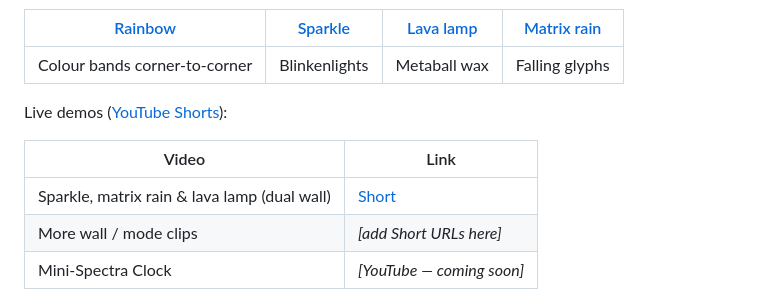
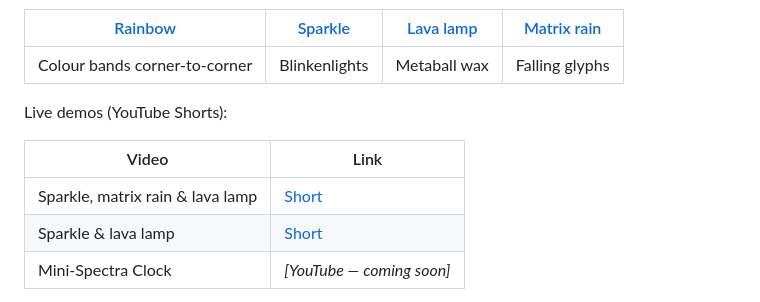
Before and after one commit to kaerka/spectra-led-matrix, a Markdown page: README.md, the part around the change. Drawn GitHub-style.

Commit message:
README: add second YouTube Short (sparkle and lava lamp).
Co-authored-by: Cursor <cursoragent@cursor.com>

```diff
--- a/README.md
+++ b/README.md
@@ -17,12 +17,12 @@ Procedural modes (nearest-neighbour upscaled from a 128×128 canvas):
 | :---: | :---: | :---: | :---: |
 | Colour bands corner-to-corner | Blinkenlights | Metaball wax | Falling glyphs |
 
-Live demos ([YouTube Shorts](https://youtube.com/shorts/bsfv5x9dP8c)):
+Live demos (YouTube Shorts):
 
 | Video | Link |
 | --- | --- |
-| Sparkle, matrix rain & lava lamp (dual wall) | [Short](https://youtube.com/shorts/bsfv5x9dP8c) |
-| More wall / mode clips | *[add Short URLs here]* <!-- VIDEO_URL_MORE --> |
+| Sparkle, matrix rain & lava lamp | [Short](https://youtube.com/shorts/bsfv5x9dP8c) |
+| Sparkle & lava lamp | [Short](https://youtube.com/shorts/wsMO1CcpWjs) |
 | Mini-Spectra Clock | *[YouTube — coming soon]* <!-- VIDEO_URL_MINI --> |
 
 Hardware in the Shorts: **P2.5** 64×64 panels in groups of **9** (3 chains × 3) per
```
